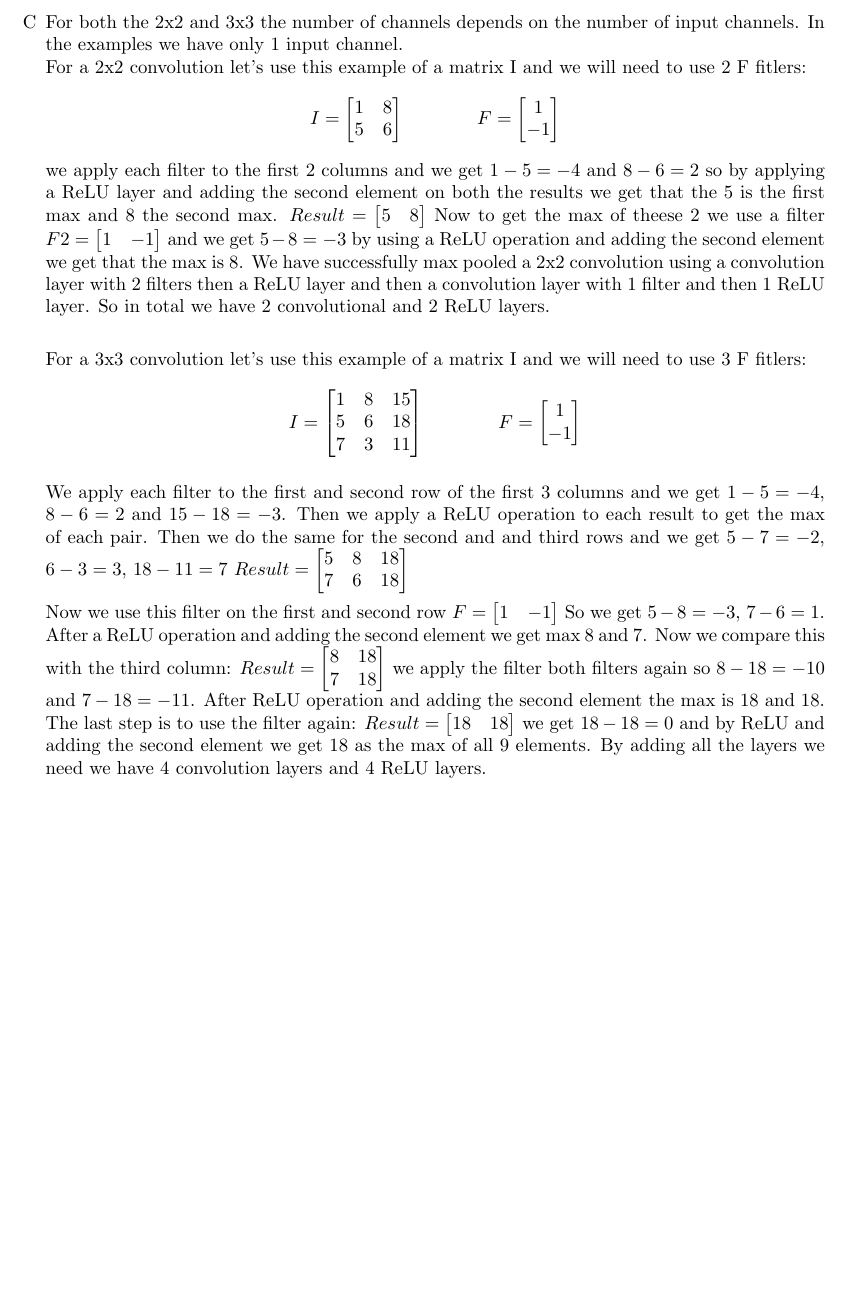
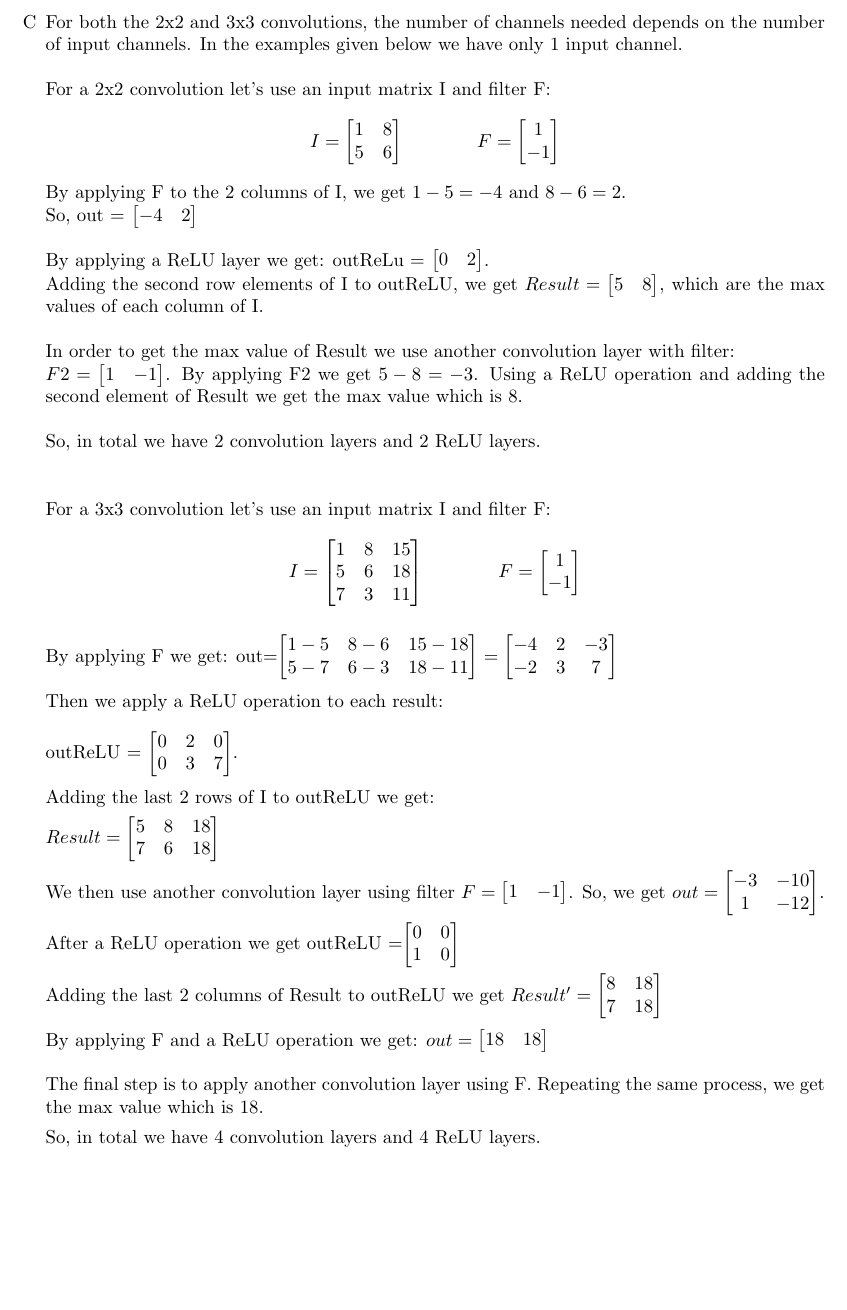
Before and after one commit to pravramidis/neuroFuzzyComputing, a LaTeX problem sheet (ProblemSet2/ProblemSet2Answers.tex): part of page 21 of 24 before the commit and part of page 19 of 22 after it, cut so that both start at the same text. Compiled offline with pdfLaTeX.

Commit message:
Correction prob13

```diff
--- a/ProblemSet2/ProblemSet2Answers.tex
+++ b/ProblemSet2/ProblemSet2Answers.tex
@@ -657,8 +664,8 @@ In total we have $1000+108=1108$ weights and $4+10=14$ biases.
           \end{bmatrix}$
 
           \item
-          For both the 2x2 and 3x3 the number of channels depends on the number of input channels. In the examples we have only 1 input channel.\\
-          For a 2x2 convolution let's use this example of a matrix I and we will need to use 2 F fitlers: \\
+          For both the 2x2 and 3x3 convolutions, the number of channels needed depends on the number of input channels. In the examples given below we have only 1 input channel.\\\\
+          For a 2x2 convolution let's use an input matrix I and filter F: \\
           \[
             I = \begin{bmatrix}
                 1 & 8\\
@@ -671,20 +678,22 @@ In total we have $1000+108=1108$ weights and $4+10=14$ biases.
             \end{bmatrix}
             \]
 
-            we apply each filter to the first 2 columns and we get $1-5=-4$ and $8-6=2$ so
-            by applying a ReLU layer and adding the second element
-            on both the results we get that the 5 is the first max and 8 the second max.
-            $Result = \begin{bmatrix}
+            By applying F to the 2 columns of I, we get $1-5=-4$ and $8-6=2$. \\So, out =
+            $\begin{bmatrix}
+              -4 &2 \\
+            \end{bmatrix} $
+            \\ \\By applying a ReLU layer we get: outReLu = $
+            \begin{bmatrix}
+              0&2
+            \end{bmatrix}$.
+            \\ Adding the second row elements of I to outReLU, we get $Result = \begin{bmatrix}
               5 & 8
-            \end{bmatrix}$
-            Now to get the max of theese 2 we use a filter
+            \end{bmatrix}$, which are the max values of each column of I. \\ \\
+            In order to get the max value of Result we use another convolution layer with filter:\\
             $ F2 = \begin{bmatrix}
               1 & -1
-            \end{bmatrix}$ and we get $5-8=-3$ by using a ReLU operation and adding the second element we get that the max is 8.
-            We have successfully max pooled a 2x2 convolution using a convolution layer with 2 filters then a ReLU layer and then
-            a convolution layer with 1 filter and then 1 ReLU layer. So in total we have 2 convolutional and 2 ReLU layers.\\
-
-            For a 3x3 convolution let's use this example of a matrix I and we will need to use 3 F fitlers:
+            \end{bmatrix}$. By applying F2 we get $5-8=-3$. Using a ReLU operation and adding the second element of Result we get the max value which is 8.\\\\
+            So, in total we have 2 convolution layers and 2 ReLU layers.\\ \\\\For a 3x3 convolution let's use an input matrix I and filter F:
             \[
               I = \begin{bmatrix}
                   1 & 8 & 15\\
@@ -698,31 +707,47 @@ In total we have $1000+108=1108$ weights and $4+10=14$ biases.
               \end{bmatrix}
               \]
 
-            We apply each filter to the first and second row of the first 3 columns and we get $1-5=-4$, $8-6=2$ and $15-18=-3$. Then we apply a ReLU
-            operation to each result to get the max of each pair.
-            Then we do the same for the second and and third rows and we get $5-7=-2$, $6-3=3$, $18-11=7$
+            By applying F we get: out=$
+            \begin{bmatrix}
+              1-5& 8-6 & 15-18 \\
+              5-7& 6-3 &18-11
+            \end{bmatrix} =\begin{bmatrix}
+              -4 & 2 & -3\\
+              -2 & 3 & 7
+            \end{bmatrix}$
+            \\ \\ Then we apply a ReLU operation to each result: \\ \\
+            outReLU = $
+            \begin{bmatrix}
+              0 & 2 & 0\\
+              0 & 3 & 7
+            \end{bmatrix}$. \\\\Adding the last 2 rows of I to outReLU we get:
+
             $Result = \begin{bmatrix}
               5 & 8 & 18 \\
               7 & 6 & 18
             \end{bmatrix}$
 
-            Now we use this filter on the first and second row
+            We then use another convolution layer using filter
             $F = \begin{bmatrix}
               1 & -1
-            \end{bmatrix}$
-            So we get $5-8=-3$, $7-6=1$. After a ReLU operation and adding the second element we get max 8 and 7.
-            Now we compare this with the third column:
-            $Result = \begin{bmatrix}
-              8 & 18 \\
-              7 & 18
-            \end{bmatrix}$
-            we apply the filter both filters again  so $8-18=-10$ and $7-18=-11$. After ReLU operation and adding the second element the max is 18 and 18.
-            The last step is to use the filter again:
-            $Result = \begin{bmatrix}
+            \end{bmatrix}$.
+            So, we get $out = \begin{bmatrix}
+                -3 & -10 \\
+                1 & -12
+              \end{bmatrix}$. \\ \\ After a ReLU operation we get outReLU =$\begin{bmatrix}
+                0& 0 \\
+                1 & 0
+              \end{bmatrix}$\\ \\Adding the last 2 columns of Result to outReLU we get $Result' =\begin{bmatrix}
+                8 & 18 \\
+                7 & 18
+              \end{bmatrix}$
+            \\\\ By applying F and a ReLU operation we get:
+            $out = \begin{bmatrix}
               18 & 18
             \end{bmatrix}$
-            we get $18-18=0$ and by ReLU and adding the second element we get 18 as the max of all 9 elements.
-            By adding all the layers we need we have 4 convolution layers and 4 ReLU layers.
+            \\\\ The final step is to apply another convolution layer using F. Repeating the same process, we get the max value which is 18.
+
+           So, in total we have 4 convolution layers and 4 ReLU layers.
 
 
 
```
Also changed, not shown: ProblemSet2/ProblemSet2Answers.tex (84 more changed lines).
